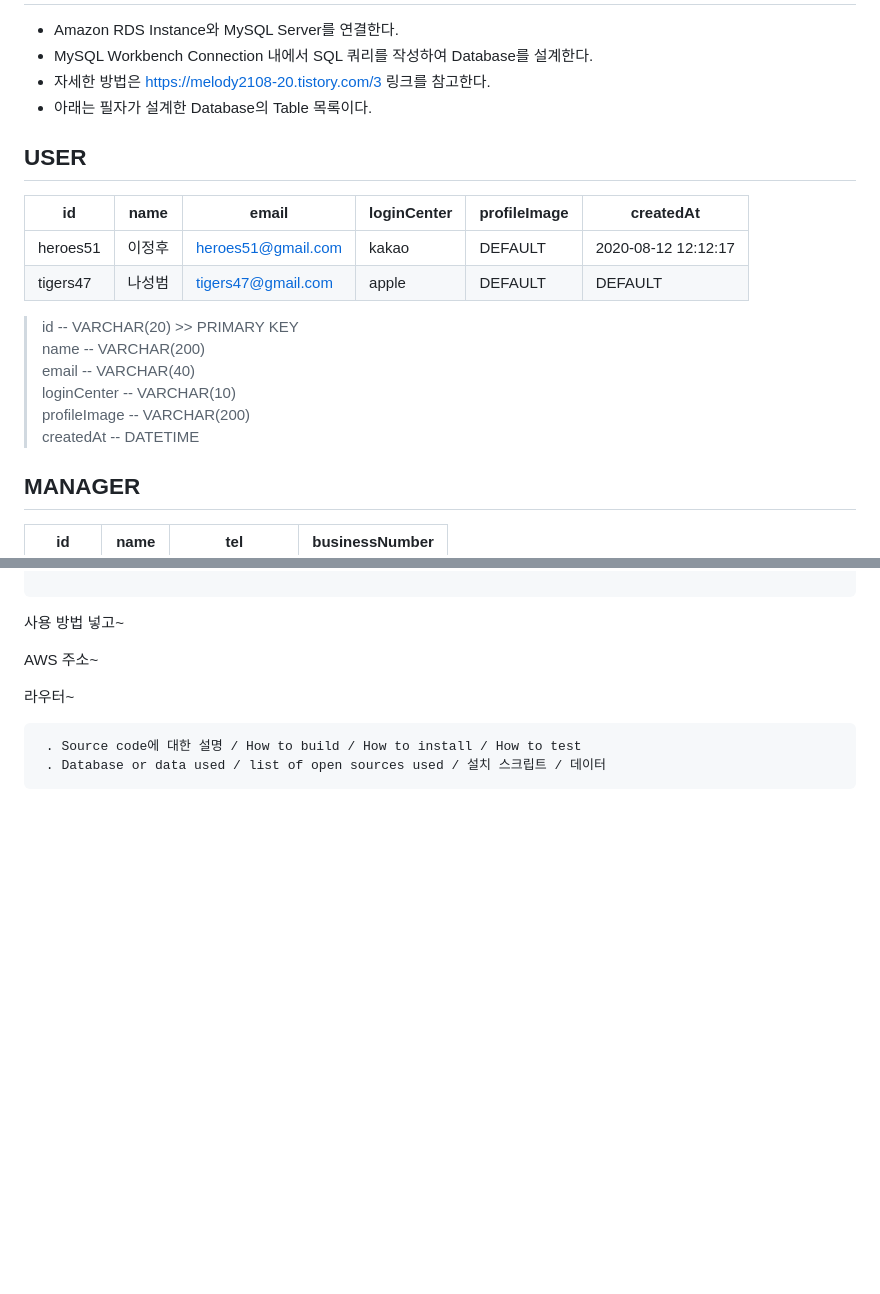
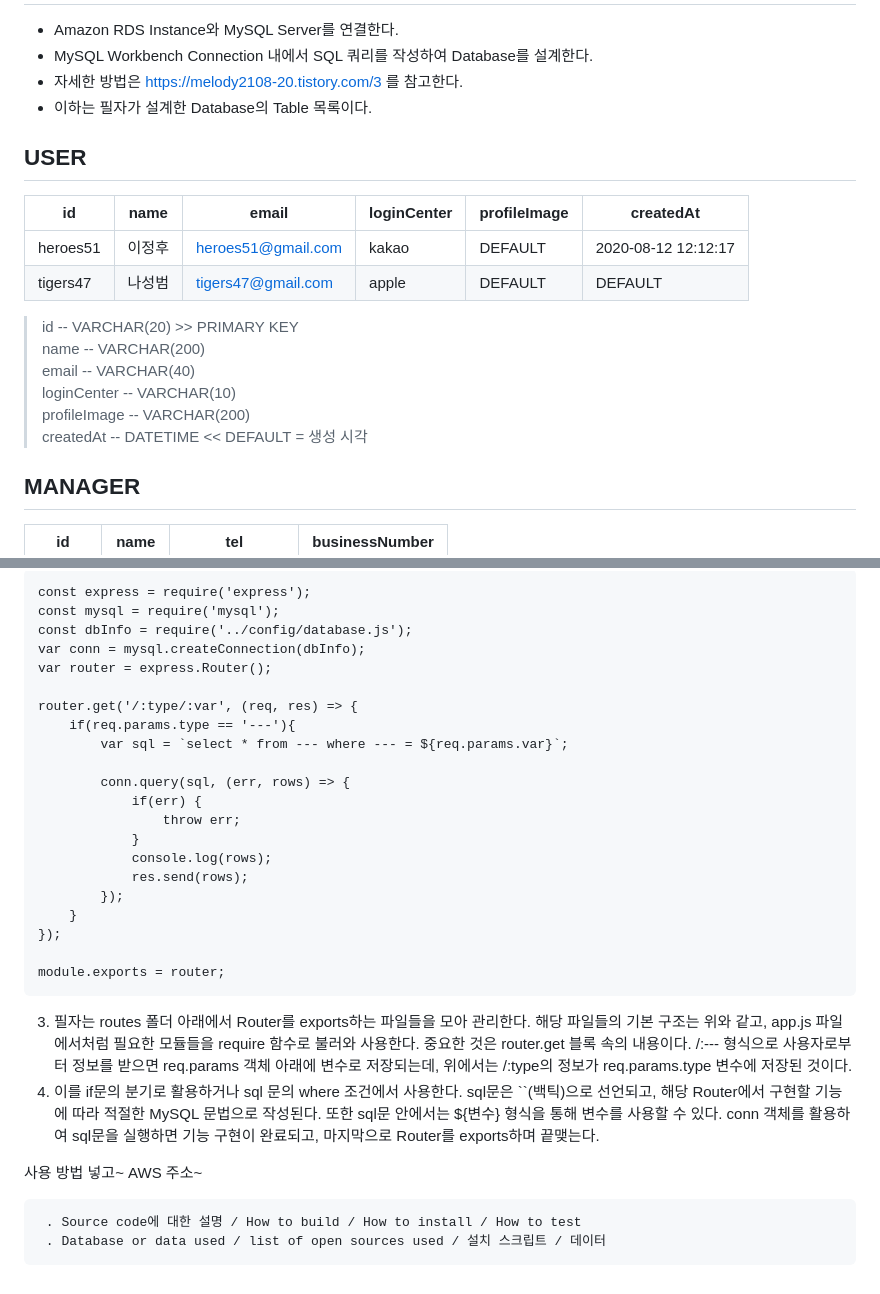
Before and after one commit to team-rocketdan/MAKS-Server, a Markdown page: README.md, 2 parts joined by grey strips. GitHub-like rendering; blank space fills up the shorter version.

````diff
--- a/README.md
+++ b/README.md
@@ -2,8 +2,8 @@
 
 * Amazon RDS Instance와 MySQL Server를 연결한다.
 * MySQL Workbench Connection 내에서 SQL 쿼리를 작성하여 Database를 설계한다.
-* 자세한 방법은 https://melody2108-20.tistory.com/3 링크를 참고한다.
-* 아래는 필자가 설계한 Database의 Table 목록이다.
+* 자세한 방법은 https://melody2108-20.tistory.com/3 를 참고한다.
+* 이하는 필자가 설계한 Database의 Table 목록이다.
 
 <h2>USER</h2>
 
@@ -17,7 +17,7 @@
 >  email -- VARCHAR(40)
 >  loginCenter -- VARCHAR(10)
 >  profileImage -- VARCHAR(200)
->  createdAt -- DATETIME
+>  createdAt -- DATETIME << DEFAULT = 생성 시각
 
 <h2>MANAGER</h2>
 
@@ -102,9 +126,31 @@ module.exports = {
+```
+const express = require('express');
+const mysql = require('mysql');
+const dbInfo = require('../config/database.js');
+var conn = mysql.createConnection(dbInfo);
+var router = express.Router();
+
+router.get('/:type/:var', (req, res) => {
+    if(req.params.type == '---'){
+        var sql = `select * from --- where --- = ${req.params.var}`;
+
+        conn.query(sql, (err, rows) => {
+            if(err) {
+                throw err;
+            }
+            console.log(rows);
+            res.send(rows);
+        });
+    }
+});
+
+module.exports = router;
+```
+3. 필자는 routes 폴더 아래에서 Router를 exports하는 파일들을 모아 관리한다. 해당 파일들의 기본 구조는 위와 같고, app.js 파일에서처럼 필요한 모듈들을 require 함수로 불러와 사용한다. 중요한 것은 router.get 블록 속의 내용이다. /:--- 형식으로 사용자로부터 정보를 받으면 req.params 객체 아래에 변수로 저장되는데, 위에서는 /:type의 정보가 req.params.type 변수에 저장된 것이다.
+4. 이를 if문의 분기로 활용하거나 sql 문의 where 조건에서 사용한다. sql문은 ``(백틱)으로 선언되고, 해당 Router에서 구현할 기능에 따라 적절한 MySQL 문법으로 작성된다. 또한 sql문 안에서는 ${변수} 형식을 통해 변수를 사용할 수 있다. conn 객체를 활용하여 sql문을 실행하면 기능 구현이 완료되고, 마지막으로 Router를 exports하며 끝맺는다.
 
 사용 방법 넣고~
-
 AWS 주소~
-
-라우터~
 
 
      . Source code에 대한 설명 / How to build / How to install / How to test
````
Also changed, not shown: other parts of README.md (+35 -11 lines).
